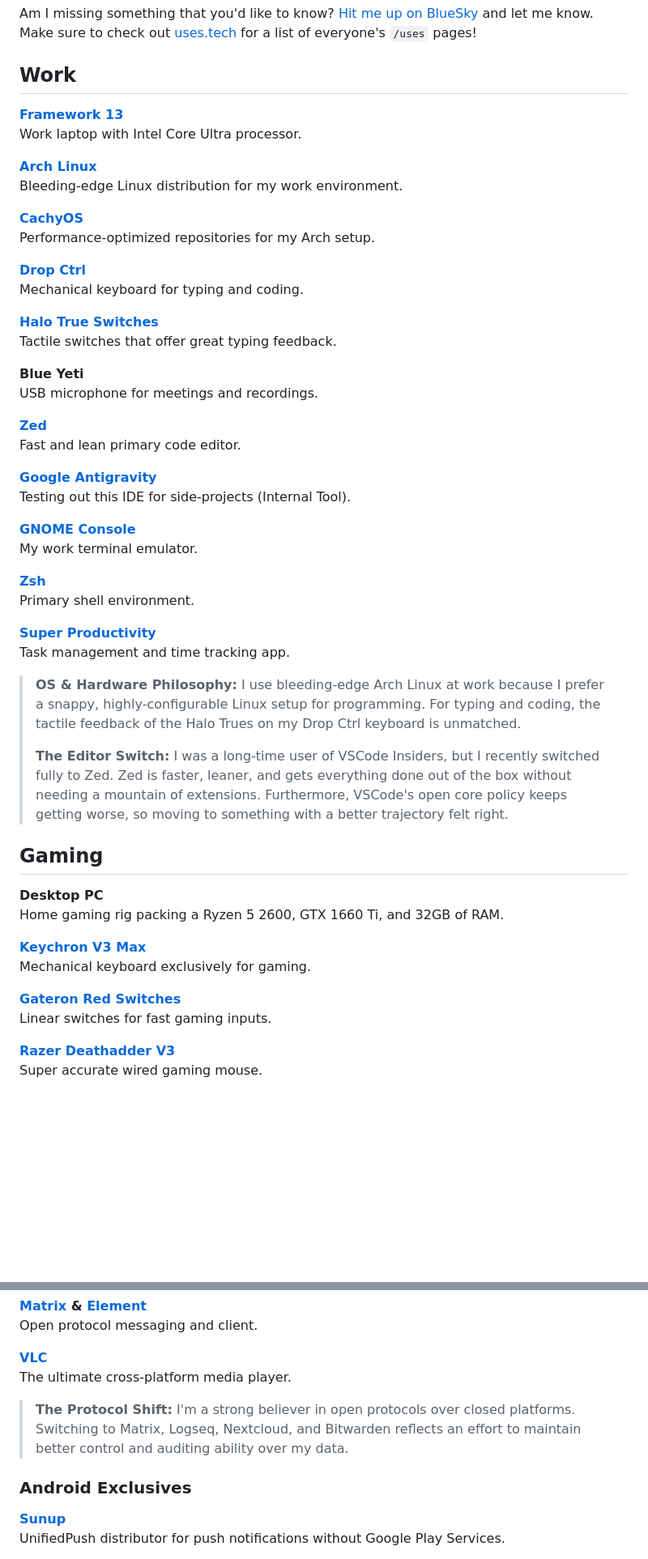
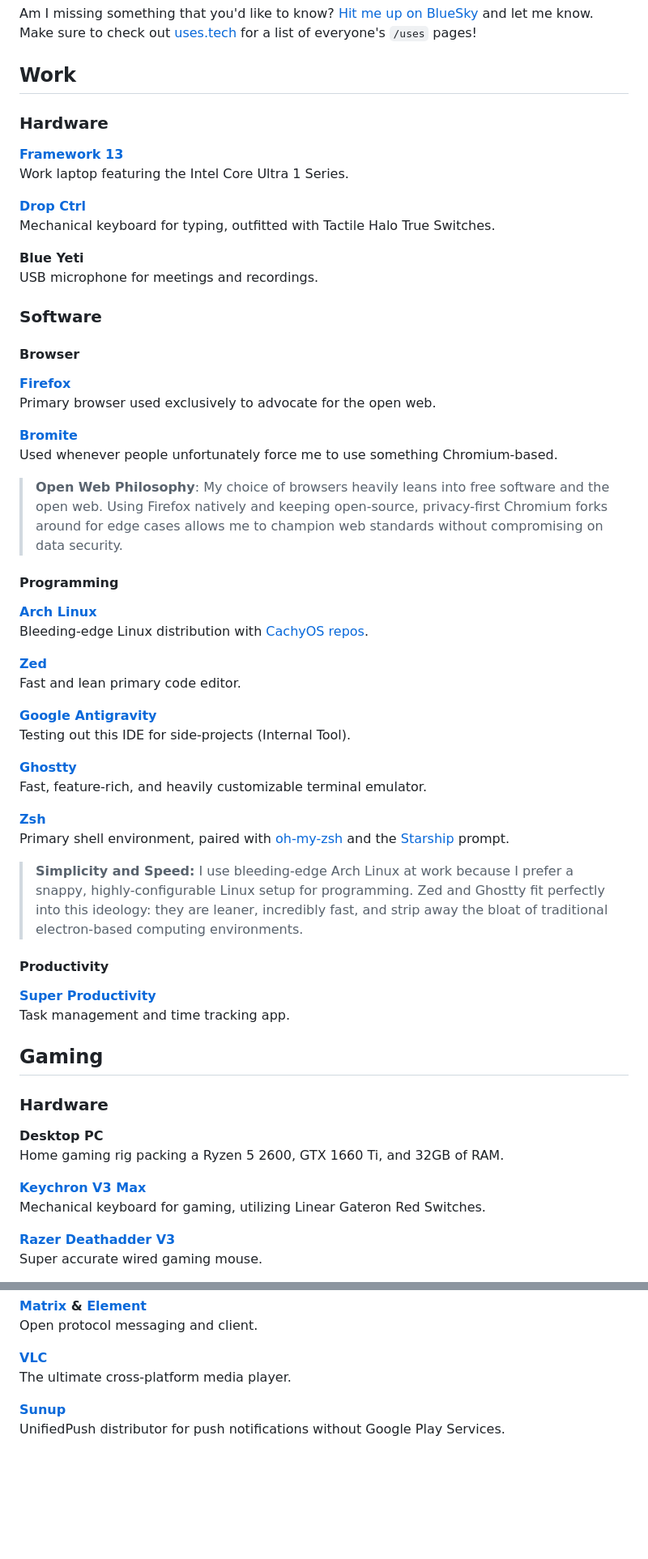
Before and after one commit to ryzokuken/ryzokuken.github.io, a Markdown page: src/uses.md, 2 parts joined by grey strips. Shown at 81% size. Rendered like a GitHub page; blank space fills up the shorter version.

```diff
--- a/src/uses.md
+++ b/src/uses.md
@@ -12,30 +12,46 @@ Make sure to check out [uses.tech](https://uses.tech) for a list of everyone's `
 
 ## Work
 
+### Hardware
+
 <div class="card-grid">
   <div class="card">
     <strong><a href="https://frame.work/products/laptop-13-gen-intel-core-ultra-1">Framework 13</a></strong>
-    <p>Work laptop with Intel Core Ultra processor.</p>
-  </div>
-  <div class="card">
-    <strong><a href="https://archlinux.org/">Arch Linux</a></strong>
-    <p>Bleeding-edge Linux distribution for my work environment.</p>
-  </div>
-  <div class="card">
-    <strong><a href="https://cachyos.org/">CachyOS</a></strong>
-    <p>Performance-optimized repositories for my Arch setup.</p>
+    <p>Work laptop featuring the Intel Core Ultra 1 Series.</p>
   </div>
   <div class="card">
     <strong><a href="https://drop.com/buy/drop-ctrl-mechanical-keyboard">Drop Ctrl</a></strong>
-    <p>Mechanical keyboard for typing and coding.</p>
-  </div>
-  <div class="card">
-    <strong><a href="https://drop.com/buy/drop-halo-true-custom-mechanical-switches">Halo True Switches</a></strong>
-    <p>Tactile switches that offer great typing feedback.</p>
+    <p>Mechanical keyboard for typing, outfitted with Tactile Halo True Switches.</p>
   </div>
   <div class="card">
     <strong>Blue Yeti</strong>
     <p>USB microphone for meetings and recordings.</p>
+  </div>
+</div>
+
+### Software
+
+#### Browser
+
+<div class="card-grid">
+  <div class="card">
+    <strong><a href="https://www.mozilla.org/en-US/firefox/new/">Firefox</a></strong>
+    <p>Primary browser used exclusively to advocate for the open web.</p>
+  </div>
+  <div class="card">
+    <strong><a href="https://www.bromite.org/">Bromite</a></strong>
+    <p>Used whenever people unfortunately force me to use something Chromium-based.</p>
+  </div>
+</div>
+
+> **Open Web Philosophy**: My choice of browsers heavily leans into free software and the open web. Using Firefox natively and keeping open-source, privacy-first Chromium forks around for edge cases allows me to champion web standards without compromising on data security.
+
+#### Programming
+
+<div class="card-grid">
+  <div class="card">
+    <strong><a href="https://archlinux.org/">Arch Linux</a></strong>
+    <p>Bleeding-edge Linux distribution with <a href="https://cachyos.org/">CachyOS repos</a>.</p>
   </div>
   <div class="card">
     <strong><a href="https://zed.dev/">Zed</a></strong>
@@ -46,24 +62,29 @@ Make sure to check out [uses.tech](https://uses.tech) for a list of everyone's `
     <p>Testing out this IDE for side-projects (Internal Tool).</p>
   </div>
   <div class="card">
-    <strong><a href="https://apps.gnome.org/Console/">GNOME Console</a></strong>
-    <p>My work terminal emulator.</p>
+    <strong><a href="https://ghostty.org/">Ghostty</a></strong>
+    <p>Fast, feature-rich, and heavily customizable terminal emulator.</p>
   </div>
   <div class="card">
     <strong><a href="https://www.zsh.org/">Zsh</a></strong>
-    <p>Primary shell environment.</p>
+    <p>Primary shell environment, paired with <a href="https://ohmyz.sh/">oh-my-zsh</a> and the <a href="https://starship.rs/">Starship</a> prompt.</p>
   </div>
+</div>
+
+> **Simplicity and Speed:** I use bleeding-edge Arch Linux at work because I prefer a snappy, highly-configurable Linux setup for programming. Zed and Ghostty fit perfectly into this ideology: they are leaner, incredibly fast, and strip away the bloat of traditional electron-based computing environments.
+
+#### Productivity
+
+<div class="card-grid">
   <div class="card">
     <strong><a href="https://super-productivity.com/">Super Productivity</a></strong>
     <p>Task management and time tracking app.</p>
   </div>
 </div>
 
-> **OS & Hardware Philosophy:** I use bleeding-edge Arch Linux at work because I prefer a snappy, highly-configurable Linux setup for programming. For typing and coding, the tactile feedback of the Halo Trues on my Drop Ctrl keyboard is unmatched.
->
-> **The Editor Switch:** I was a long-time user of VSCode Insiders, but I recently switched fully to Zed. Zed is faster, leaner, and gets everything done out of the box without needing a mountain of extensions. Furthermore, VSCode's open core policy keeps getting worse, so moving to something with a better trajectory felt right.
+## Gaming
 
-## Gaming
+### Hardware
 
 <div class="card-grid">
   <div class="card">
@@ -72,11 +93,7 @@ Make sure to check out [uses.tech](https://uses.tech) for a list of everyone's `
   </div>
   <div class="card">
     <strong><a href="https://www.keychron.com/products/keychron-v3-max-qmk-via-wireless-custom-mechanical-keyboard">Keychron V3 Max</a></strong>
-    <p>Mechanical keyboard exclusively for gaming.</p>
-  </div>
-  <div class="card">
-    <strong><a href="https://www.gateron.co/products/gateron-red-switch">Gateron Red Switches</a></strong>
-    <p>Linear switches for fast gaming inputs.</p>
+    <p>Mechanical keyboard for gaming, utilizing Linear Gateron Red Switches.</p>
   </div>
   <div class="card">
     <strong><a href="https://www.razer.com/gaming-mice/razer-deathadder-v3">Razer Deathadder V3</a></strong>
@@ -143,13 +168,6 @@ Make sure to check out [uses.tech](https://uses.tech) for a list of everyone's `
     <strong><a href="https://www.videolan.org/vlc/">VLC</a></strong>
     <p>The ultimate cross-platform media player.</p>
   </div>
-</div>
-
-> **The Protocol Shift:** I'm a strong believer in open protocols over closed platforms. Switching to Matrix, Logseq, Nextcloud, and Bitwarden reflects an effort to maintain better control and auditing ability over my data.
-
-### Android Exclusives
-
-<div class="card-grid">
   <div class="card">
     <strong><a href="https://codeberg.org/Sunup/android">Sunup</a></strong>
     <p>UnifiedPush distributor for push notifications without Google Play Services.</p>
```
Also changed, not shown: other parts of src/uses.md (+26 -24 lines).
